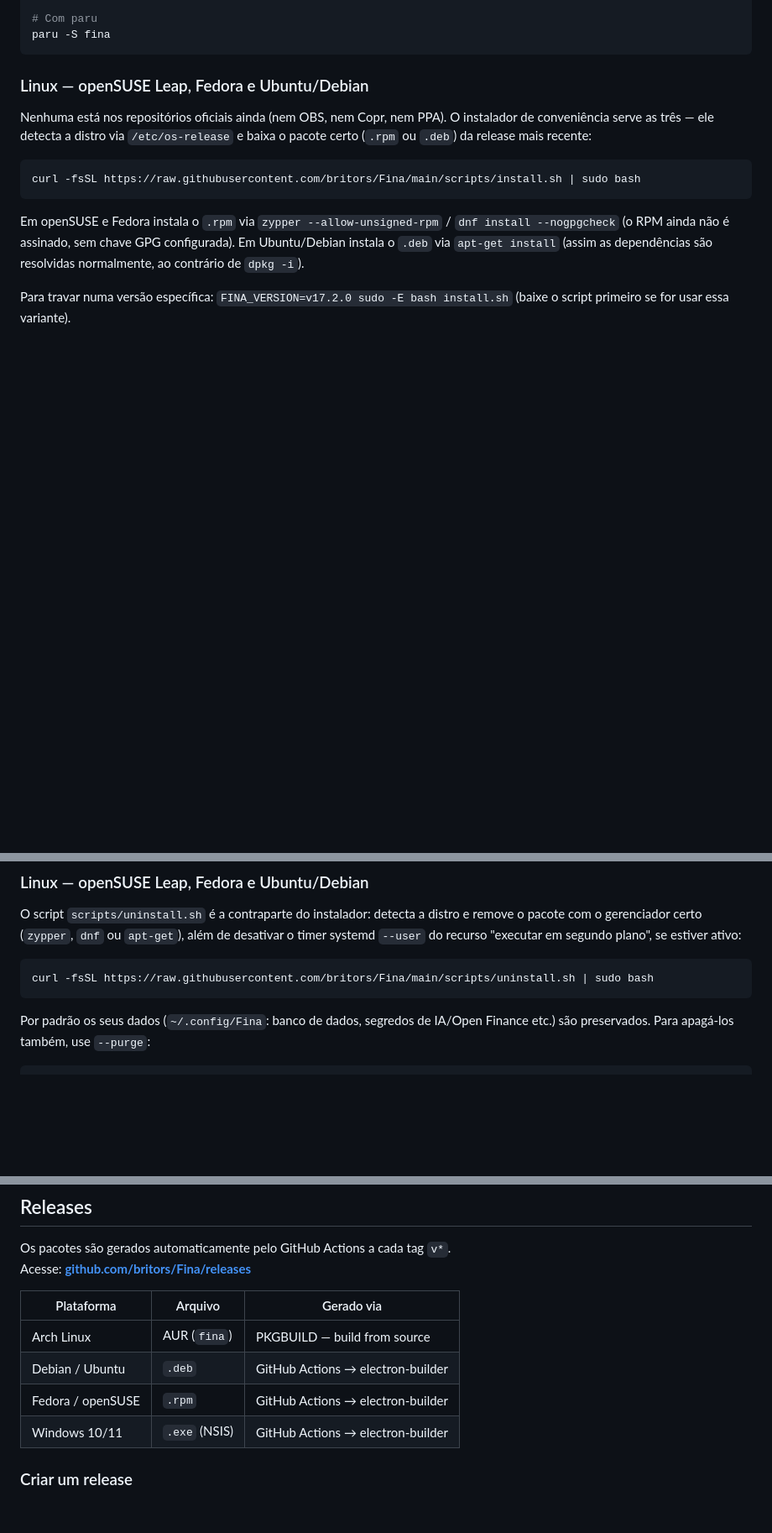
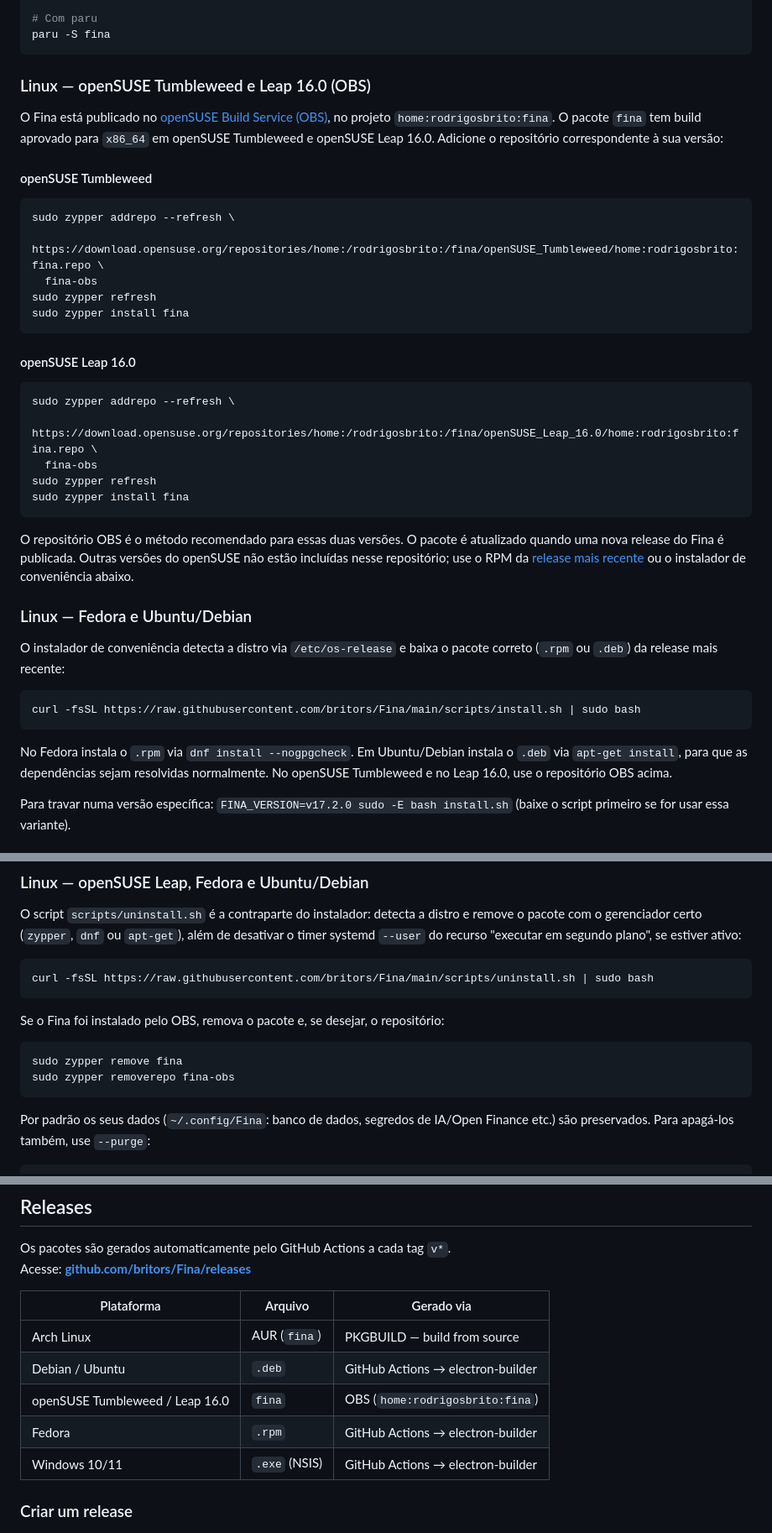
Before and after one commit to britors/Fina, a Markdown page: README.md, 3 parts joined by grey strips. Shown at 84% size. Drawn GitHub-style; blank space fills up the shorter version.

Commit message:
docs: document OBS installation

````diff
--- a/README.md
+++ b/README.md
@@ -100,21 +100,52 @@ yay -S fina
 paru -S fina
 ```
 
-### Linux — openSUSE Leap, Fedora e Ubuntu/Debian
+### Linux — openSUSE Tumbleweed e Leap 16.0 (OBS)
 
-Nenhuma está nos repositórios oficiais ainda (nem OBS, nem Copr, nem PPA). O
-instalador de conveniência serve as três — ele detecta a distro via
-`/etc/os-release` e baixa o pacote certo (`.rpm` ou `.deb`) da release mais
-recente:
+O Fina está publicado no [openSUSE Build Service (OBS)](https://build.opensuse.org/project/show/home:rodrigosbrito:fina), no projeto
+`home:rodrigosbrito:fina`. O pacote `fina` tem build aprovado para `x86_64`
+em openSUSE Tumbleweed e openSUSE Leap 16.0. Adicione o repositório
+correspondente à sua versão:
+
+#### openSUSE Tumbleweed
+
+```bash
+sudo zypper addrepo --refresh \
+  https://download.opensuse.org/repositories/home:/rodrigosbrito:/fina/openSUSE_Tumbleweed/home:rodrigosbrito:fina.repo \
+  fina-obs
+sudo zypper refresh
+sudo zypper install fina
+```
+
+#### openSUSE Leap 16.0
+
+```bash
+sudo zypper addrepo --refresh \
+  https://download.opensuse.org/repositories/home:/rodrigosbrito:/fina/openSUSE_Leap_16.0/home:rodrigosbrito:fina.repo \
+  fina-obs
+sudo zypper refresh
+sudo zypper install fina
+```
+
+O repositório OBS é o método recomendado para essas duas versões. O pacote
+é atualizado quando uma nova release do Fina é publicada. Outras versões do
+openSUSE não estão incluídas nesse repositório; use o RPM da [release mais
+recente](https://github.com/britors/Fina/releases/latest) ou o instalador de
+conveniência abaixo.
+
+### Linux — Fedora e Ubuntu/Debian
+
+O instalador de conveniência detecta a distro via `/etc/os-release` e baixa o
+pacote correto (`.rpm` ou `.deb`) da release mais recente:
 
 ```bash
 curl -fsSL https://raw.githubusercontent.com/britors/Fina/main/scripts/install.sh | sudo bash
 ```
 
-Em openSUSE e Fedora instala o `.rpm` via `zypper --allow-unsigned-rpm` /
-`dnf install --nogpgcheck` (o RPM ainda não é assinado, sem chave GPG
-configurada). Em Ubuntu/Debian instala o `.deb` via `apt-get install`
-(assim as dependências são resolvidas normalmente, ao contrário de `dpkg -i`).
+No Fedora instala o `.rpm` via `dnf install --nogpgcheck`. Em Ubuntu/Debian
+instala o `.deb` via `apt-get install`, para que as dependências sejam
+resolvidas normalmente. No openSUSE Tumbleweed e no Leap 16.0, use o
+repositório OBS acima.
 
 Para travar numa versão específica: `FINA_VERSION=v17.2.0 sudo -E bash
 install.sh` (baixe o script primeiro se for usar essa variante).
@@ -145,6 +176,14 @@ em segundo plano", se estiver ativo:
 curl -fsSL https://raw.githubusercontent.com/britors/Fina/main/scripts/uninstall.sh | sudo bash
 ```
 
+Se o Fina foi instalado pelo OBS, remova o pacote e, se desejar, o
+repositório:
+
+```bash
+sudo zypper remove fina
+sudo zypper removerepo fina-obs
+```
+
 Por padrão os seus dados (`~/.config/Fina`: banco de dados, segredos de
 IA/Open Finance etc.) são preservados. Para apagá-los também, use `--purge`:
 
@@ -168,7 +207,8 @@ Acesse: **[github.com/britors/Fina/releases](https://github.com/britors/Fina/rel
 | --- | --- | --- |
 | Arch Linux | AUR (`fina`) | PKGBUILD — build from source |
 | Debian / Ubuntu | `.deb` | GitHub Actions → electron-builder |
-| Fedora / openSUSE | `.rpm` | GitHub Actions → electron-builder |
+| openSUSE Tumbleweed / Leap 16.0 | `fina` | OBS (`home:rodrigosbrito:fina`) |
+| Fedora | `.rpm` | GitHub Actions → electron-builder |
 | Windows 10/11 | `.exe` (NSIS) | GitHub Actions → electron-builder |
 
 ### Criar um release
````
